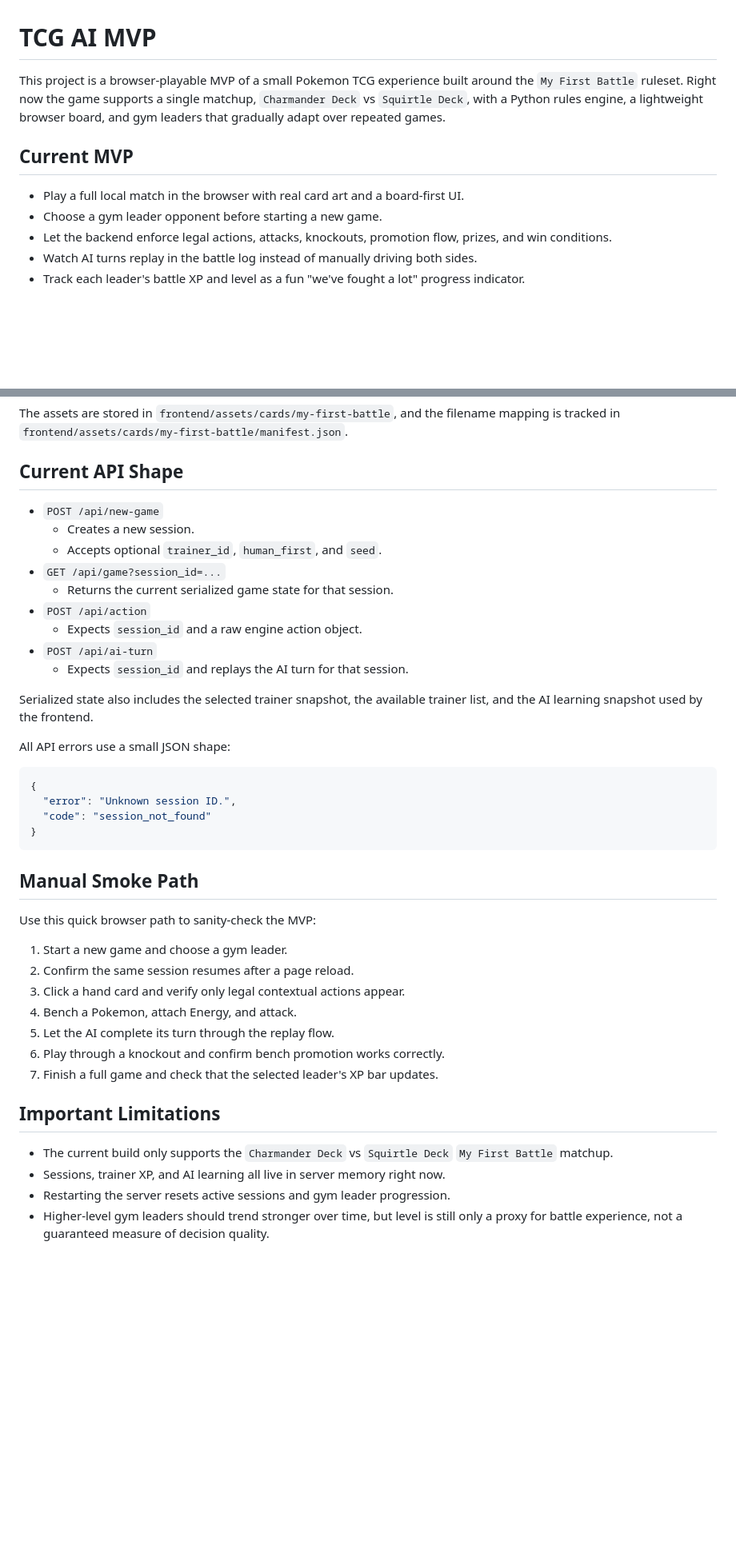
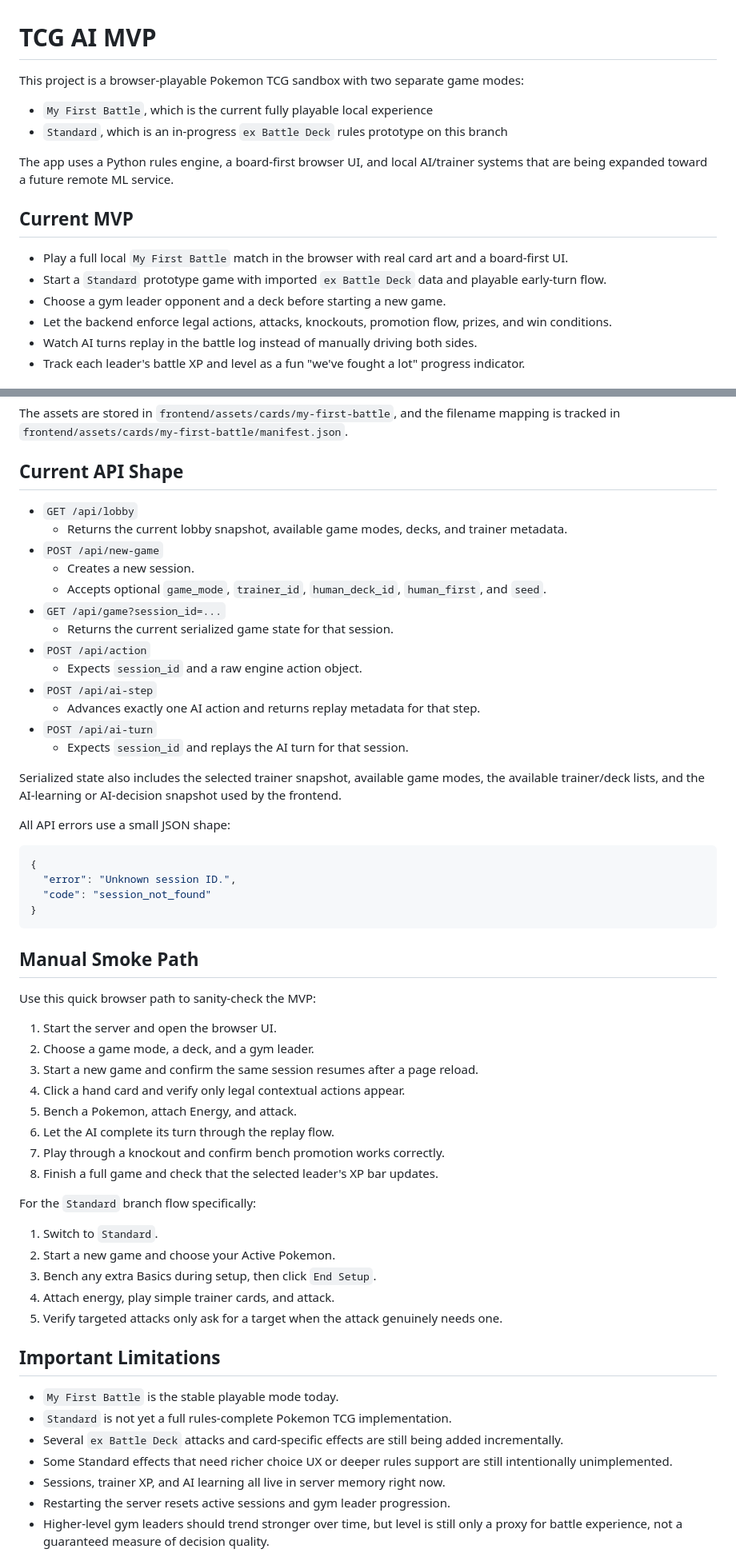
Before and after one commit to DevilinAus/TCG-AI, a Markdown page: README.md, 2 parts joined by grey strips. Shown at 80% size. Rendered like a GitHub page; blank space fills up the shorter version.

Commit message:
Update README for current Standard branch state

```diff
--- a/README.md
+++ b/README.md
@@ -1,11 +1,17 @@
 # TCG AI MVP
 
-This project is a browser-playable MVP of a small Pokemon TCG experience built around the `My First Battle` ruleset. Right now the game supports a single matchup, `Charmander Deck` vs `Squirtle Deck`, with a Python rules engine, a lightweight browser board, and gym leaders that gradually adapt over repeated games.
+This project is a browser-playable Pokemon TCG sandbox with two separate game modes:
+
+- `My First Battle`, which is the current fully playable local experience
+- `Standard`, which is an in-progress `ex Battle Deck` rules prototype on this branch
+
+The app uses a Python rules engine, a board-first browser UI, and local AI/trainer systems that are being expanded toward a future remote ML service.
 
 ## Current MVP
 
-- Play a full local match in the browser with real card art and a board-first UI.
-- Choose a gym leader opponent before starting a new game.
+- Play a full local `My First Battle` match in the browser with real card art and a board-first UI.
+- Start a `Standard` prototype game with imported `ex Battle Deck` data and playable early-turn flow.
+- Choose a gym leader opponent and a deck before starting a new game.
 - Let the backend enforce legal actions, attacks, knockouts, promotion flow, prizes, and win conditions.
 - Watch AI turns replay in the battle log instead of manually driving both sides.
 - Track each leader's battle XP and level as a fun "we've fought a lot" progress indicator.
@@ -74,17 +96,21 @@ The assets are stored in `frontend/assets/cards/my-first-battle`, and the filena
 
 ## Current API Shape
 
+- `GET /api/lobby`
+  - Returns the current lobby snapshot, available game modes, decks, and trainer metadata.
 - `POST /api/new-game`
   - Creates a new session.
-  - Accepts optional `trainer_id`, `human_first`, and `seed`.
+  - Accepts optional `game_mode`, `trainer_id`, `human_deck_id`, `human_first`, and `seed`.
 - `GET /api/game?session_id=...`
   - Returns the current serialized game state for that session.
 - `POST /api/action`
   - Expects `session_id` and a raw engine action object.
+- `POST /api/ai-step`
+  - Advances exactly one AI action and returns replay metadata for that step.
 - `POST /api/ai-turn`
   - Expects `session_id` and replays the AI turn for that session.
 
-Serialized state also includes the selected trainer snapshot, the available trainer list, and the AI learning snapshot used by the frontend.
+Serialized state also includes the selected trainer snapshot, available game modes, the available trainer/deck lists, and the AI-learning or AI-decision snapshot used by the frontend.
 
 All API errors use a small JSON shape:
 
@@ -99,17 +125,29 @@ All API errors use a small JSON shape:
 
 Use this quick browser path to sanity-check the MVP:
 
-1. Start a new game and choose a gym leader.
-2. Confirm the same session resumes after a page reload.
-3. Click a hand card and verify only legal contextual actions appear.
-4. Bench a Pokemon, attach Energy, and attack.
-5. Let the AI complete its turn through the replay flow.
-6. Play through a knockout and confirm bench promotion works correctly.
-7. Finish a full game and check that the selected leader's XP bar updates.
+1. Start the server and open the browser UI.
+2. Choose a game mode, a deck, and a gym leader.
+3. Start a new game and confirm the same session resumes after a page reload.
+4. Click a hand card and verify only legal contextual actions appear.
+5. Bench a Pokemon, attach Energy, and attack.
+6. Let the AI complete its turn through the replay flow.
+7. Play through a knockout and confirm bench promotion works correctly.
+8. Finish a full game and check that the selected leader's XP bar updates.
+
+For the `Standard` branch flow specifically:
+
+1. Switch to `Standard`.
+2. Start a new game and choose your Active Pokemon.
+3. Bench any extra Basics during setup, then click `End Setup`.
+4. Attach energy, play simple trainer cards, and attack.
+5. Verify targeted attacks only ask for a target when the attack genuinely needs one.
 
 ## Important Limitations
 
-- The current build only supports the `Charmander Deck` vs `Squirtle Deck` `My First Battle` matchup.
+- `My First Battle` is the stable playable mode today.
+- `Standard` is not yet a full rules-complete Pokemon TCG implementation.
+- Several `ex Battle Deck` attacks and card-specific effects are still being added incrementally.
+- Some Standard effects that need richer choice UX or deeper rules support are still intentionally unimplemented.
 - Sessions, trainer XP, and AI learning all live in server memory right now.
 - Restarting the server resets active sessions and gym leader progression.
 - Higher-level gym leaders should trend stronger over time, but level is still only a proxy for battle experience, not a guaranteed measure of decision quality.
```
Also changed, not shown: other parts of README.md (+17 -1 lines).
